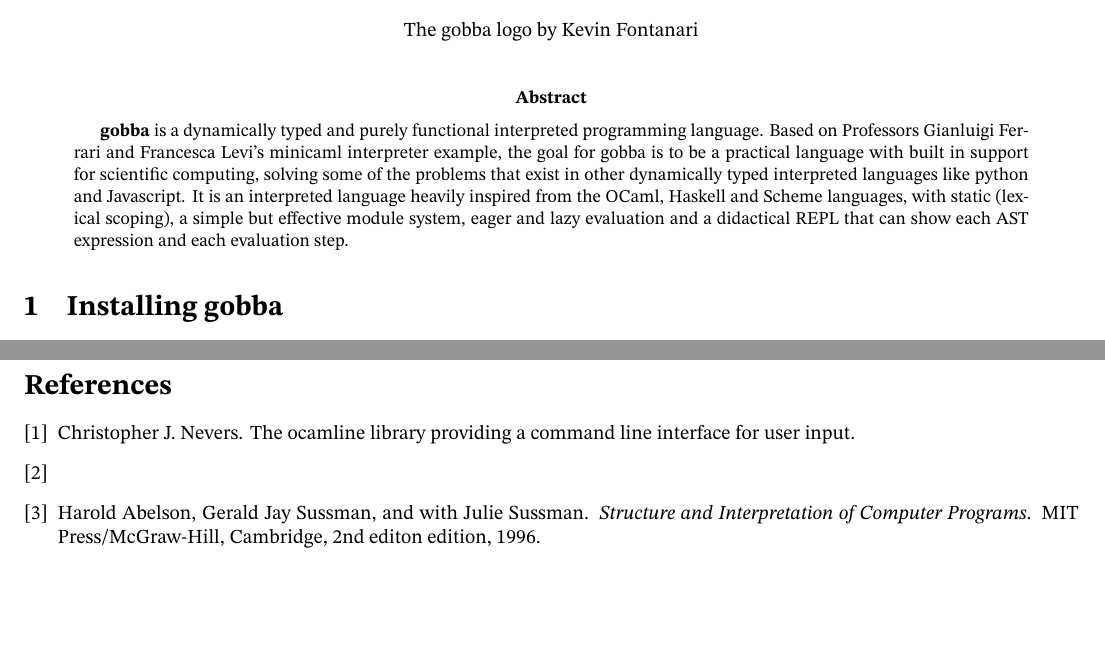
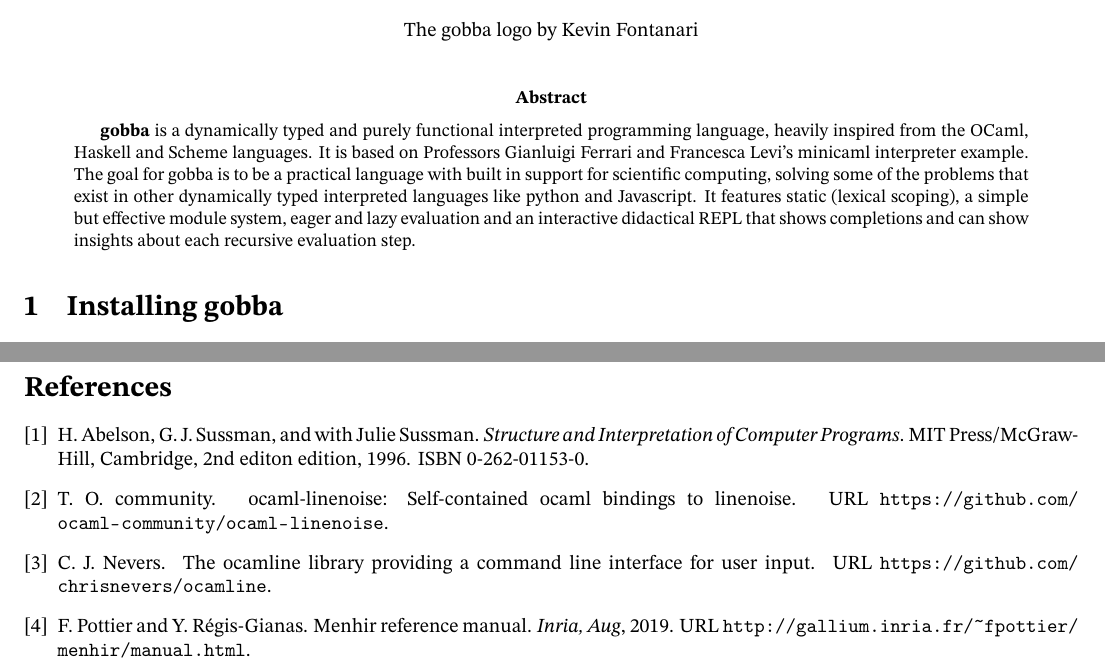
Before and after one commit to 0x0f0f0f/gobba, a LaTeX paper (paper/paper.tex, which reads paper/bib.bib): two parts of pages 1 and 5 of 5, joined at a grey line, cut so that both start at the same text, the shorter picture padded with empty space. Compiled offline with pdfLaTeX.

Commit message:
paper and readme

```diff
--- a/paper/bib.bib
+++ b/paper/bib.bib
@@ -20,8 +20,10 @@
     url       = {https://github.com/chrisnevers/ocamline}
 }
 
-@misc{linenoise
+@misc{linenoise,
     author    = {The OCaml community},
     title     = {ocaml-linenoise: Self-contained OCaml bindings to linenoise},
     url       = {https://github.com/ocaml-community/ocaml-linenoise}
 }
+
+@article{menhir,
@@ -27,0 +33,3 @@
+  url={http://gallium.inria.fr/~fpottier/menhir/manual.html},
+  year={2019}
+}
--- a/paper/paper.tex
+++ b/paper/paper.tex
@@ -10,6 +10,7 @@
 \usepackage{mathtools}
 \usepackage{amsthm}
 \usepackage[title]{appendix}
+\usepackage[nottoc]{tocbibind}
 \usepackage{collectbox}
 %\usepackage{tgpagella} % text only
 %\usepackage{mathpazo}
@@ -26,7 +27,7 @@ marginparwidth=1cm, marginparsep=0.4cm]{geometry}
 
 %% Useful packages
 \usepackage{graphicx} %allows you to use jpg or png images. PDF is still recommended
-\usepackage[colorlinks=False]{hyperref} % add links inside PDF files
+\usepackage[hidelinks]{hyperref} % add links inside PDF files
 \usepackage{amsmath}  % Math fonts
 \usepackage{amsfonts} %
 \usepackage{amssymb}  %
@@ -54,8 +55,8 @@ marginparwidth=1cm, marginparsep=0.4cm]{geometry}
 
 
 %% Citation package
-%\usepackage[authoryear]{natbib}
-\bibliographystyle{unsrt}
+\usepackage[square,numbers]{natbib}
+\bibliographystyle{abbrvnat}
 %\setcitestyle{authoryear,open={(},close={)}}
 
 \newcommand{\te}[1]{\text{#1}}
@@ -102,14 +103,14 @@ marginparwidth=1cm, marginparsep=0.4cm]{geometry}
 
 \begin{abstract}
 \textbf{gobba} is a dynamically typed and purely functional interpreted
-programming language. Based on Professors Gianluigi Ferrari and Francesca Levi's
-minicaml interpreter example, the goal for gobba is to be a practical language with
-built in support for scientific computing, solving some of the problems that
-exist in other dynamically typed interpreted languages like python and Javascript. It is an
-interpreted language heavily inspired from the OCaml, Haskell and Scheme
-languages, with static (lexical scoping), a simple but effective module system,
-eager and lazy evaluation and a didactical REPL that can show each AST
-expression and each evaluation step.
+programming language, heavily inspired from the OCaml,
+Haskell and Scheme languages. It is based on Professors Gianluigi Ferrari and Francesca Levi's
+minicaml interpreter example. The goal for gobba is to be a practical language
+with built in support for scientific computing, solving some of the problems
+that exist in other dynamically typed interpreted languages like python and
+Javascript. It features static (lexical scoping), a simple but
+effective module system, eager and lazy evaluation and an interactive didactical
+REPL that shows completions and can show insights about each recursive evaluation step.
 \end{abstract}
 
 \section{Installing gobba}
```
Also changed, not shown: README.md, paper/paper.pdf, paper/bib.bib (3 more changed lines), paper/paper.tex (8 more changed lines), 1 other file.
